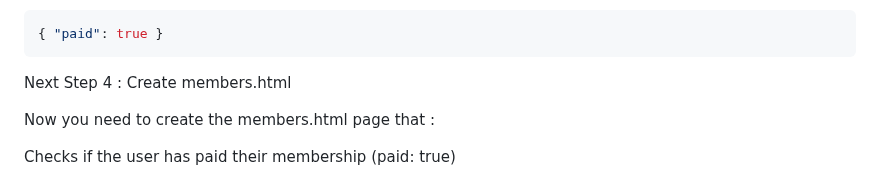
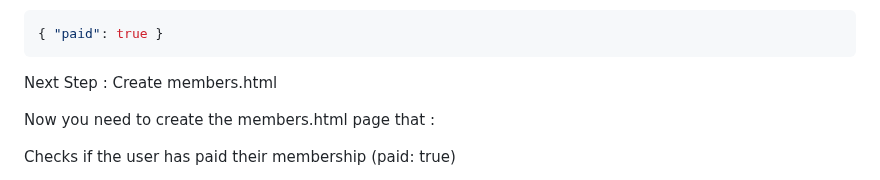
Before and after one commit to convergence-human-technology/site, a Markdown page: README.md, the part around the change. GitHub-like rendering.

````diff
--- a/README.md
+++ b/README.md
@@ -159,7 +159,7 @@ When someone makes a payment on Stripe :
 { "paid": true }
 ```
 
-Next Step 4 : Create members.html
+Next Step : Create members.html
 
 Now you need to create the members.html page that :
 
````
